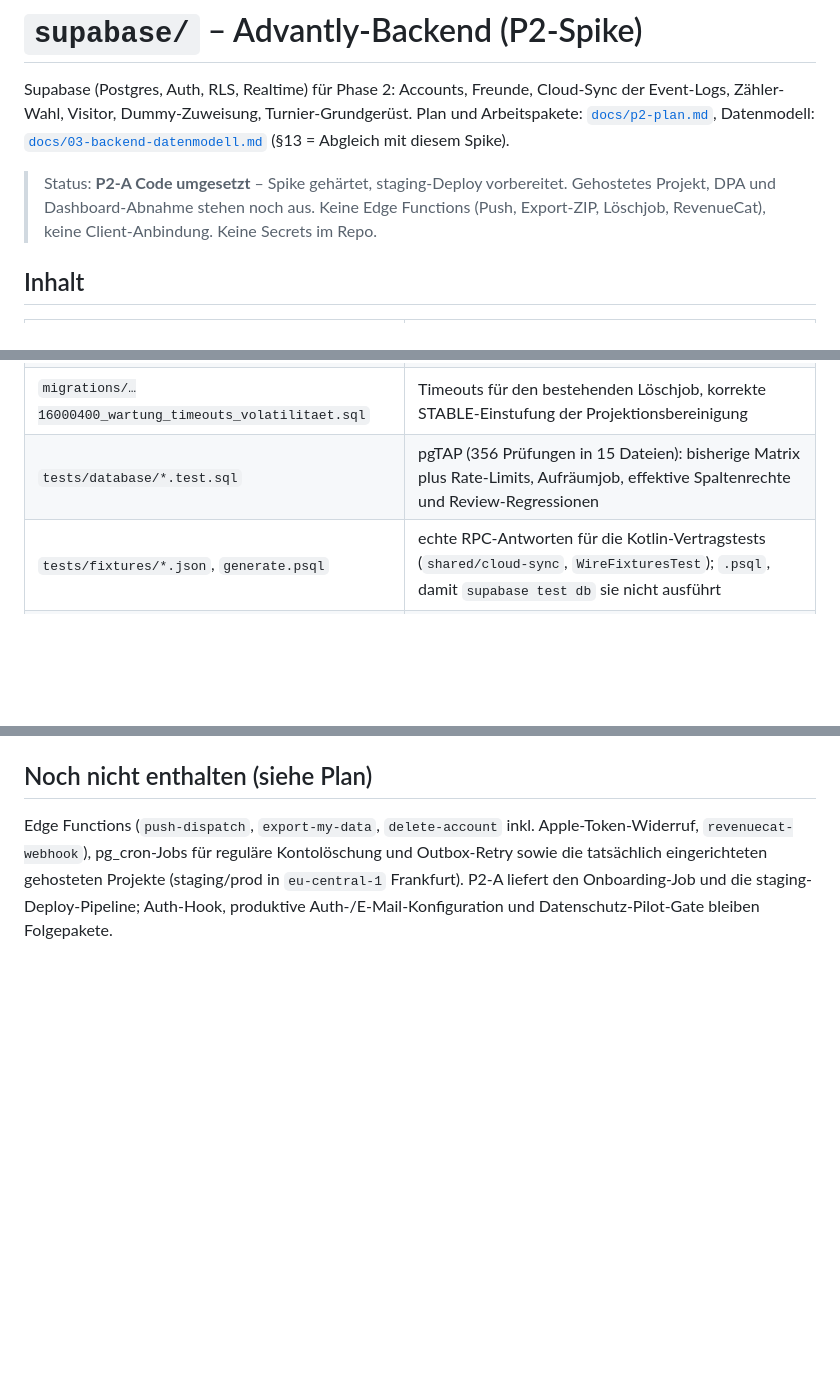
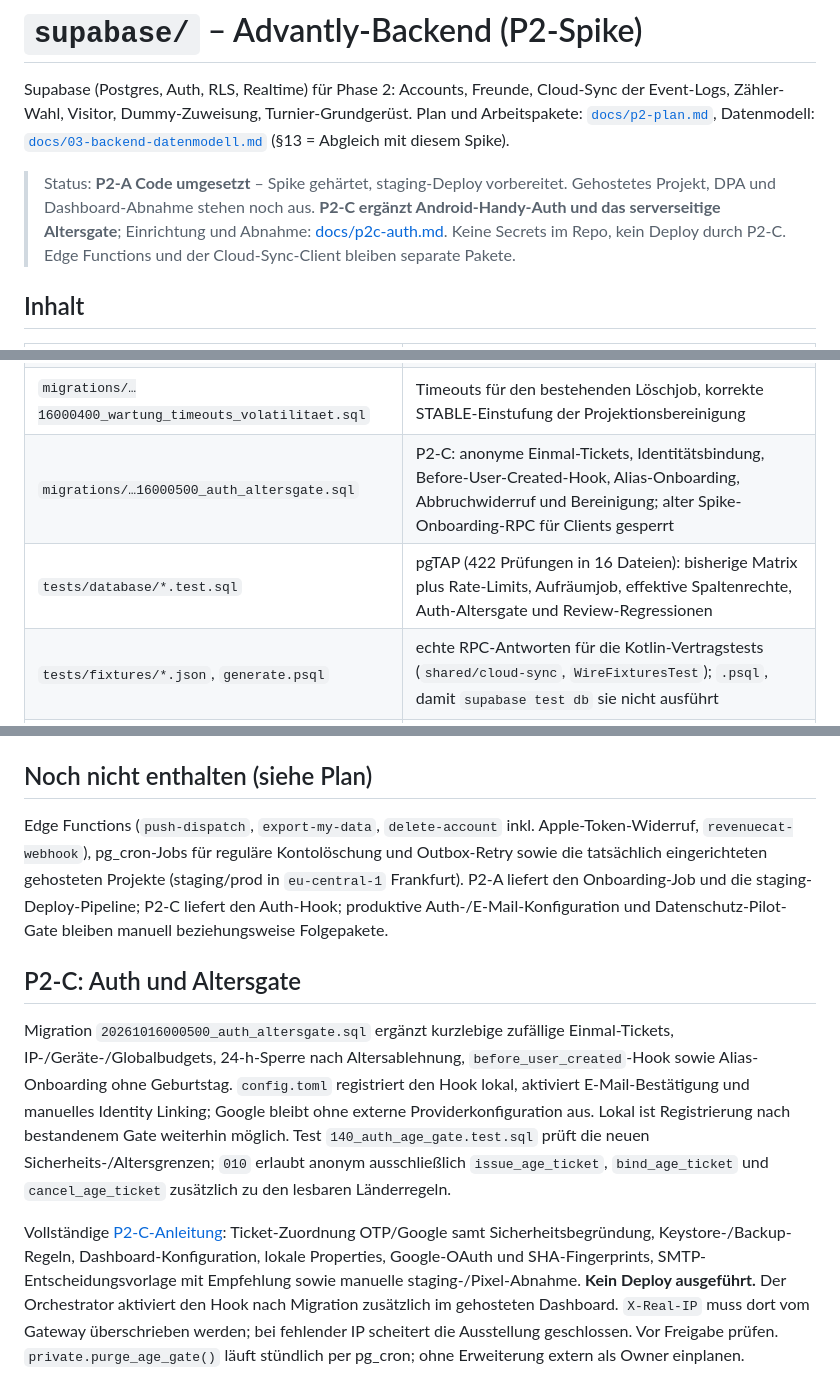
Before and after one commit to thealextd1337-spec/racketone, a Markdown page: supabase/README.md, 3 parts joined by grey strips. GitHub-like rendering; blank space fills up the shorter version.

```diff
--- a/supabase/README.md
+++ b/supabase/README.md
@@ -5,8 +5,9 @@ Visitor, Dummy-Zuweisung, Turnier-Grundgerüst. Plan und Arbeitspakete: [`docs/p
 Datenmodell: [`docs/03-backend-datenmodell.md`](../docs/03-backend-datenmodell.md) (§13 = Abgleich mit diesem Spike).
 
 > Status: **P2-A Code umgesetzt** – Spike gehärtet, staging-Deploy vorbereitet. Gehostetes Projekt, DPA und
-> Dashboard-Abnahme stehen noch aus. Keine Edge Functions (Push, Export-ZIP, Löschjob, RevenueCat), keine
-> Client-Anbindung. Keine Secrets im Repo.
+> Dashboard-Abnahme stehen noch aus. **P2-C ergänzt Android-Handy-Auth und das serverseitige Altersgate**;
+> Einrichtung und Abnahme: [docs/p2c-auth.md](../docs/p2c-auth.md). Keine Secrets im Repo, kein Deploy durch P2-C.
+> Edge Functions und der Cloud-Sync-Client bleiben separate Pakete.
 
 ## Inhalt
 
@@ -29,7 +30,8 @@ Datenmodell: [`docs/03-backend-datenmodell.md`](../docs/03-backend-datenmodell.m
 | `migrations/…16000200_spaltenrechte.sql` | Spaltenrechte, eigene Freundescodes über `my_friend_code()` |
 | `migrations/…16000300_sync_pull_performance.sql` | Rechteprüfungen beim Pull nur einmal je Match, Ersteller-Kurzpfad |
 | `migrations/…16000400_wartung_timeouts_volatilitaet.sql` | Timeouts für den bestehenden Löschjob, korrekte STABLE-Einstufung der Projektionsbereinigung |
-| `tests/database/*.test.sql` | pgTAP (356 Prüfungen in 15 Dateien): bisherige Matrix plus Rate-Limits, Aufräumjob, effektive Spaltenrechte und Review-Regressionen |
+| `migrations/…16000500_auth_altersgate.sql` | P2-C: anonyme Einmal-Tickets, Identitätsbindung, Before-User-Created-Hook, Alias-Onboarding, Abbruchwiderruf und Bereinigung; alter Spike-Onboarding-RPC für Clients gesperrt |
+| `tests/database/*.test.sql` | pgTAP (422 Prüfungen in 16 Dateien): bisherige Matrix plus Rate-Limits, Aufräumjob, effektive Spaltenrechte, Auth-Altersgate und Review-Regressionen |
 | `tests/fixtures/*.json`, `generate.psql` | echte RPC-Antworten für die Kotlin-Vertragstests (`shared/cloud-sync`, `WireFixturesTest`); `.psql`, damit `supabase test db` sie nicht ausführt |
 | `tests/perf/backend_perf.py` | optionaler Lasttest mit 500 Matches, parallelen Uploads, Cursor-Prüfung und EXPLAIN-JSON; außerhalb des CI-Pfads |
 
@@ -287,4 +289,22 @@ vor echten Nutzerdaten neu bewerten; beim Pilot mit Fremden Pro oder ein eigenes
 Edge Functions (`push-dispatch`, `export-my-data`, `delete-account` inkl. Apple-Token-Widerruf, `revenuecat-webhook`),
 pg_cron-Jobs für reguläre Kontolöschung und Outbox-Retry sowie die tatsächlich eingerichteten gehosteten Projekte
 (staging/prod in `eu-central-1` Frankfurt). P2-A liefert den Onboarding-Job und die staging-Deploy-Pipeline;
-Auth-Hook, produktive Auth-/E-Mail-Konfiguration und Datenschutz-Pilot-Gate bleiben Folgepakete.
+P2-C liefert den Auth-Hook; produktive Auth-/E-Mail-Konfiguration und Datenschutz-Pilot-Gate bleiben manuell
+beziehungsweise Folgepakete.
+
+
+## P2-C: Auth und Altersgate
+
+Migration `20261016000500_auth_altersgate.sql` ergänzt kurzlebige zufällige Einmal-Tickets, IP-/Geräte-/Globalbudgets,
+24-h-Sperre nach Altersablehnung, `before_user_created`-Hook sowie Alias-Onboarding ohne Geburtstag.
+`config.toml` registriert den Hook lokal, aktiviert E-Mail-Bestätigung und manuelles Identity Linking; Google bleibt
+ohne externe Providerkonfiguration aus. Lokal ist Registrierung nach bestandenem Gate weiterhin möglich.
+Test `140_auth_age_gate.test.sql` prüft die neuen Sicherheits-/Altersgrenzen; `010` erlaubt anonym ausschließlich
+`issue_age_ticket`, `bind_age_ticket` und `cancel_age_ticket` zusätzlich zu den lesbaren Länderregeln.
+
+Vollständige [P2-C-Anleitung](../docs/p2c-auth.md): Ticket-Zuordnung OTP/Google samt Sicherheitsbegründung,
+Keystore-/Backup-Regeln, Dashboard-Konfiguration, lokale Properties, Google-OAuth und SHA-Fingerprints,
+SMTP-Entscheidungsvorlage mit Empfehlung sowie manuelle staging-/Pixel-Abnahme. **Kein Deploy ausgeführt.**
+Der Orchestrator aktiviert den Hook nach Migration zusätzlich im gehosteten Dashboard. `X-Real-IP` muss dort vom
+Gateway überschrieben werden; bei fehlender IP scheitert die Ausstellung geschlossen. Vor Freigabe prüfen.
+`private.purge_age_gate()` läuft stündlich per pg_cron; ohne Erweiterung extern als Owner einplanen.
```
Also changed, not shown: docs/p2c-auth.md (added, +266 -0 lines).
